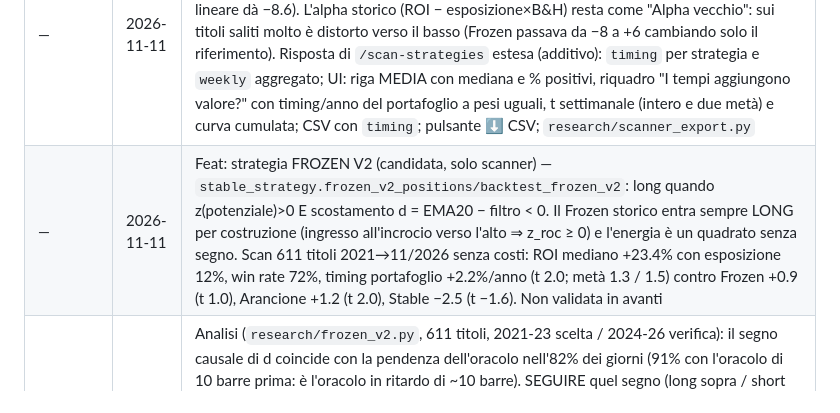
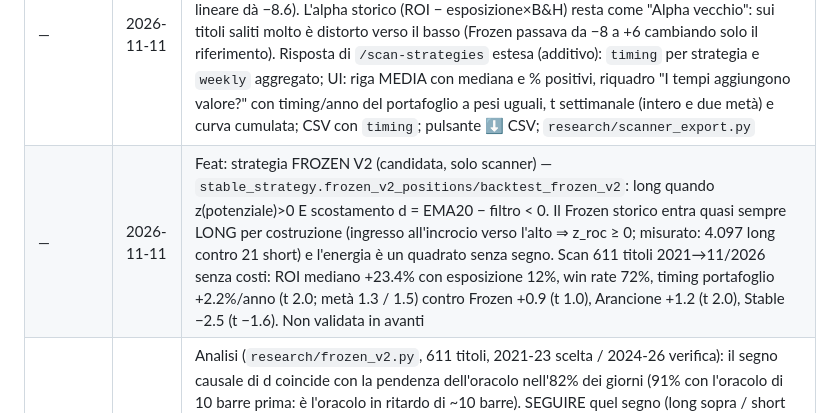
Before and after one commit to Sparovito/financial-physics-radar, a Markdown page: memory/CHANGELOG.md, the part around the change. GitHub-like rendering.

Commit message:
Changelog: Frozen opens long in 4,097 of 4,118 trades (not strictly always)
Co-Authored-By: Claude Fable 5.2 <noreply@anthropic.com>

```diff
--- a/memory/CHANGELOG.md
+++ b/memory/CHANGELOG.md
@@ -3,7 +3,7 @@
 | Deploy ID | Date       | Change                                                                                            |
 | --------- | ---------- | ------------------------------------------------------------------------------------------------- |
 | —         | 2026-11-11 | Feat: Scanner Massivo — misura di TIMING (`strategy_scan.timing_excess`): eccesso sui rendimenti log giornalieri rispetto a tenere le stesse quote di tempo long/short in momenti qualsiasi; zero in media con tempi a caso (test: su una salita costante vale 0 mentre l'alpha lineare dà −8.6). L'alpha storico (ROI − esposizione×B&H) resta come "Alpha vecchio": sui titoli saliti molto è distorto verso il basso (Frozen passava da −8 a +6 cambiando solo il riferimento). Risposta di `/scan-strategies` estesa (additivo): `timing` per strategia e `weekly` aggregato; UI: riga MEDIA con mediana e % positivi, riquadro "I tempi aggiungono valore?" con timing/anno del portafoglio a pesi uguali, t settimanale (intero e due metà) e curva cumulata; CSV con `timing`; pulsante ⬇️ CSV; `research/scanner_export.py` |
-| —         | 2026-11-11 | Feat: strategia FROZEN V2 (candidata, solo scanner) — `stable_strategy.frozen_v2_positions/backtest_frozen_v2`: long quando z(potenziale)>0 E scostamento d = EMA20 − filtro < 0. Il Frozen storico entra sempre LONG per costruzione (ingresso all'incrocio verso l'alto ⇒ z_roc ≥ 0) e l'energia è un quadrato senza segno. Scan 611 titoli 2021→11/2026 senza costi: ROI mediano +23.4% con esposizione 12%, win rate 72%, timing portafoglio +2.2%/anno (t 2.0; metà 1.3 / 1.5) contro Frozen +0.9 (t 1.0), Arancione +1.2 (t 2.0), Stable −2.5 (t −1.6). Non validata in avanti |
+| —         | 2026-11-11 | Feat: strategia FROZEN V2 (candidata, solo scanner) — `stable_strategy.frozen_v2_positions/backtest_frozen_v2`: long quando z(potenziale)>0 E scostamento d = EMA20 − filtro < 0. Il Frozen storico entra quasi sempre LONG per costruzione (ingresso all'incrocio verso l'alto ⇒ z_roc ≥ 0; misurato: 4.097 long contro 21 short) e l'energia è un quadrato senza segno. Scan 611 titoli 2021→11/2026 senza costi: ROI mediano +23.4% con esposizione 12%, win rate 72%, timing portafoglio +2.2%/anno (t 2.0; metà 1.3 / 1.5) contro Frozen +0.9 (t 1.0), Arancione +1.2 (t 2.0), Stable −2.5 (t −1.6). Non validata in avanti |
 | —         | 2026-11-11 | Analisi (`research/frozen_v2.py`, 611 titoli, 2021-23 scelta / 2024-26 verifica): il segno causale di d coincide con la pendenza dell'oracolo nell'82% dei giorni (91% con l'oracolo di 10 barre prima: è l'oracolo in ritardo di ~10 barre). SEGUIRE quel segno (long sopra / short sotto) perde: timing −6.5 e −6.2 %/anno, gamba short −8.7 e −9.2 %/anno; negativo ogni anno. Il lato "sotto il percorso" rende più della media del titolo in tutte le zone di energia, in entrambi i periodi e in tutti gli anni, crescente con l'energia (z>2: +19 bps/giorno). Nessuna variante con lo short guadagna. Eccezione crypto (13 titoli): lì il segno-trend funziona (timing +60%/anno, t 2.3) e Frozen V2 no |
 | —         | 2026-11-11 | Feat: SCANSIONE GIORNALIERA rifatta sull'arancione — `POST /scan-daily-orange` (`stable_scanner.orange_daily_scan`, sola lettura, con viaggio nel tempo `as_of_date`); la finestra della dashboard mostra i segnali dell'ultima seduta chiusa ordinati per distanza dal fondamentale, quelli dei 5 giorni prima, ampiezza e stato del forward test. Il vecchio `/scan-daily` (Frozen/SUM, "STRONG BUY") resta ma non è più usato dalla UI |
 | —         | 2026-11-11 | Change: email originale Frozen/SUM delle 16:30 SPENTA di default (candele incomplete, strategie senza vantaggio misurato); riattivabile con env `LEGACY_FROZEN_SUM_EMAIL=1`; invio manuale `/scan/email` invariato |
```
